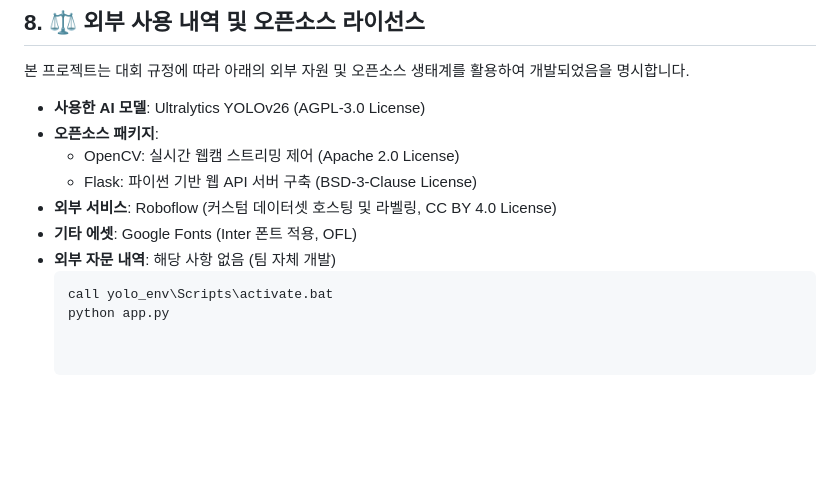
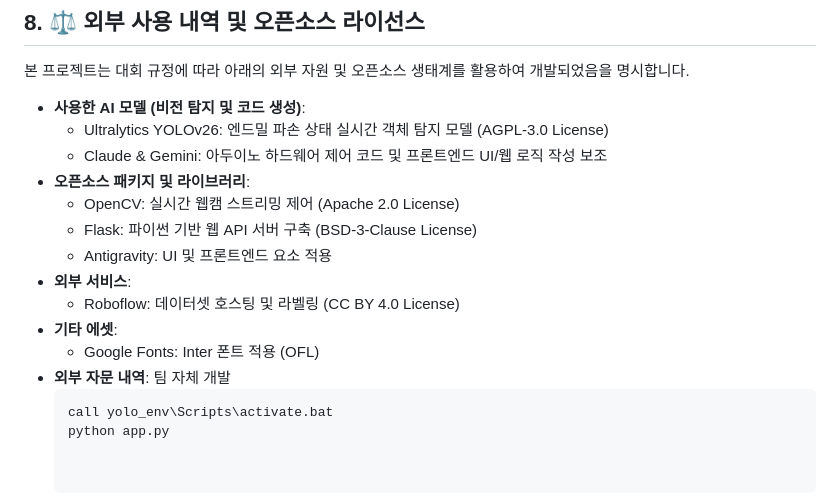
Before and after one commit to sgsgsg26/tooltorial, a Markdown page: README.md, the part around the change. Rendered like a GitHub page; blank space fills up the shorter version.

````diff
--- a/README.md
+++ b/README.md
@@ -48,13 +48,18 @@ YOLOv26 비전 AI와 아두이노 하드웨어 제어를 결합하여, **불량
 ## 8. ⚖️ 외부 사용 내역 및 오픈소스 라이선스
 본 프로젝트는 대회 규정에 따라 아래의 외부 자원 및 오픈소스 생태계를 활용하여 개발되었음을 명시합니다.
 
-* **사용한 AI 모델**: Ultralytics YOLOv26 (AGPL-3.0 License)
-* **오픈소스 패키지**:
+* **사용한 AI 모델 (비전 탐지 및 코드 생성)**:
+  * Ultralytics YOLOv26: 엔드밀 파손 상태 실시간 객체 탐지 모델 (AGPL-3.0 License)
+  * Claude & Gemini: 아두이노 하드웨어 제어 코드 및 프론트엔드 UI/웹 로직 작성 보조
+* **오픈소스 패키지 및 라이브러리**:
   * OpenCV: 실시간 웹캠 스트리밍 제어 (Apache 2.0 License)
   * Flask: 파이썬 기반 웹 API 서버 구축 (BSD-3-Clause License)
-* **외부 서비스**: Roboflow (커스텀 데이터셋 호스팅 및 라벨링, CC BY 4.0 License)
-* **기타 에셋**: Google Fonts (Inter 폰트 적용, OFL)
-* **외부 자문 내역**: 해당 사항 없음 (팀 자체 개발)
+  * Antigravity: UI 및 프론트엔드 요소 적용
+* **외부 서비스**:
+  * Roboflow: 데이터셋 호스팅 및 라벨링 (CC BY 4.0 License)
+* **기타 에셋**:
+  * Google Fonts: Inter 폰트 적용 (OFL)
+* **외부 자문 내역**: 팀 자체 개발
    ```bash
    call yolo_env\Scripts\activate.bat
    python app.py
````
